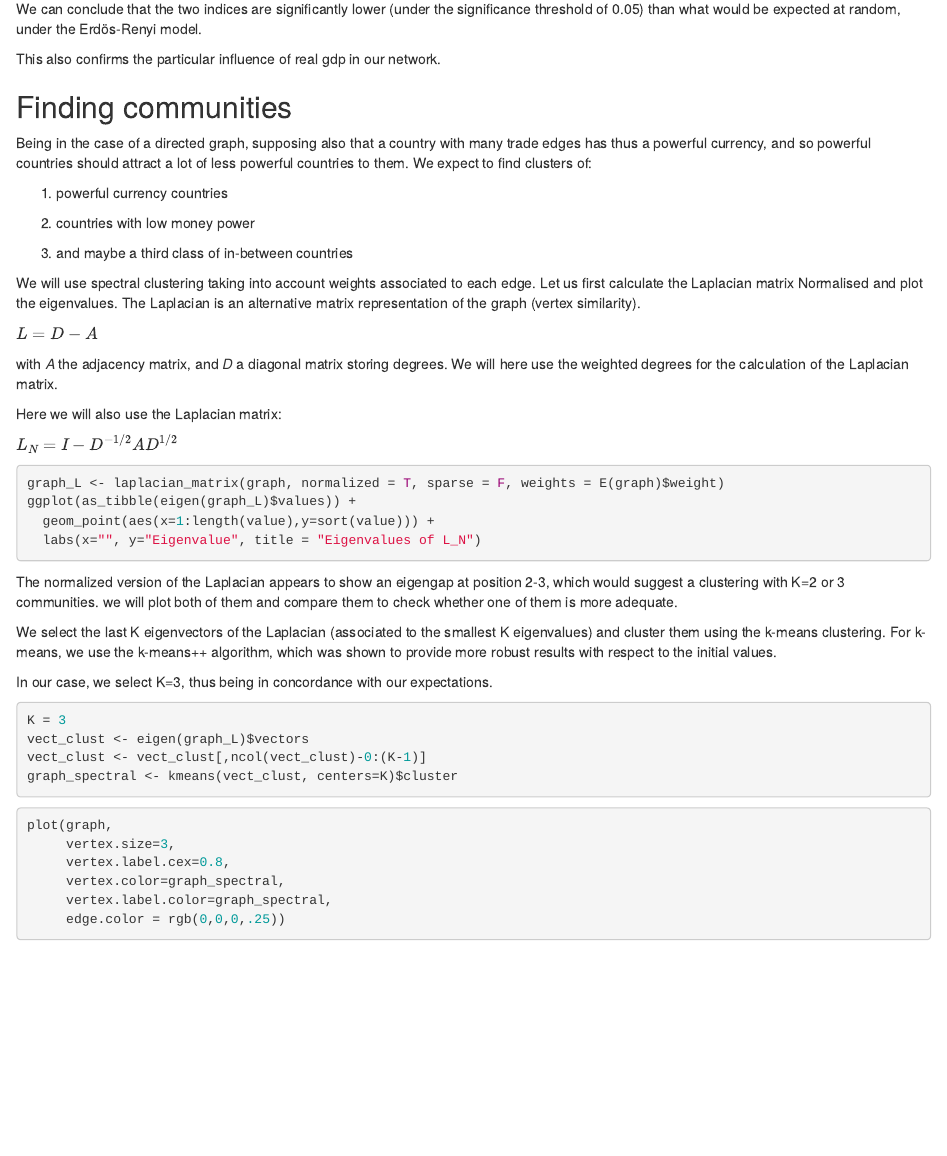
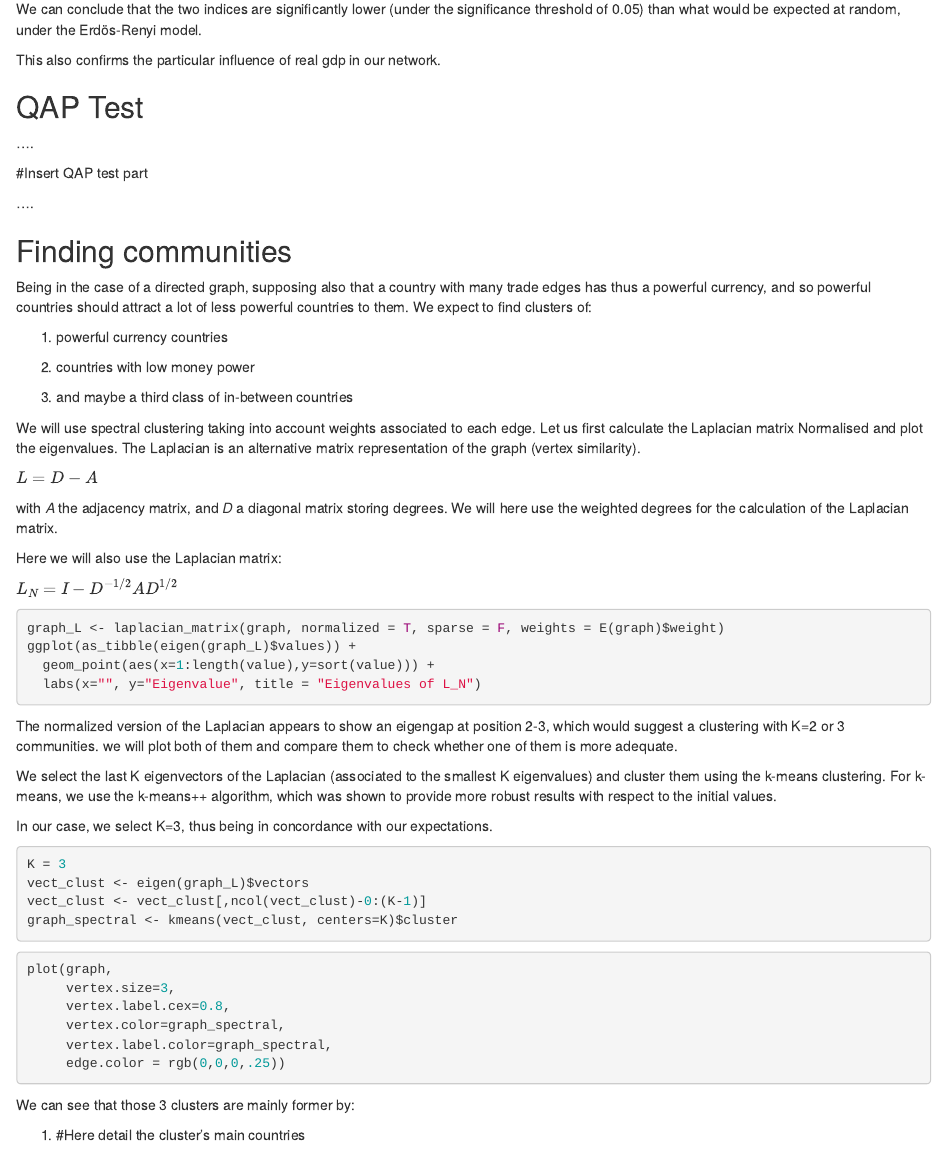
Before and after one commit to RODZN/Project, an R Markdown document (Code_Rmd.Rmd): the page in a window 1100 px wide, from 6090 px down before the commit and from 6170 px down after it, so that both start at the same text. Rendered offline with R 4.5, knitr and Pandoc, with nearby package versions; the code chunks are not run, so their results and figures are left out.

Commit message:
Please do Intro, QAP and communities interpretation

````diff
--- a/Code_Rmd.Rmd
+++ b/Code_Rmd.Rmd
@@ -340,6 +344,14 @@ We can conclude that the two indices are significantly lower (under the signific
 
 This also confirms the particular influence of real gdp in our network.
 
+## QAP Test
+
+....
+
+#Insert QAP test part
+
+....
+
 ## Finding communities
 
 Being in the case of a directed graph, supposing also that a country with many trade edges has thus a powerful currency, and so powerful countries should attract a lot of less powerful countries to them. We expect to find clusters of:
@@ -388,3 +400,9 @@ plot(graph,
      vertex.label.color=graph_spectral,
      edge.color = rgb(0,0,0,.25))
 ```
+
+We can see that those 3 clusters are mainly former by:
+
+1.   #Here detail the cluster's main countries
+
+2.  .....
````
Also changed, not shown: Code_Rmd.Rmd (4 more changed lines), 1 other file.
